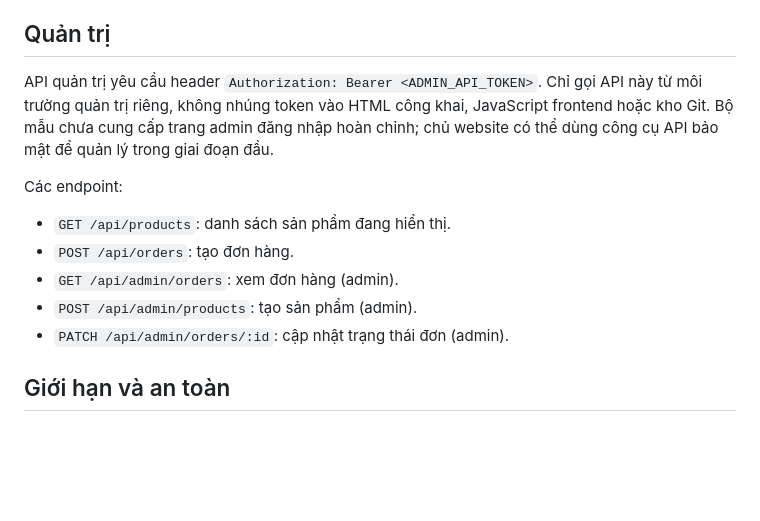
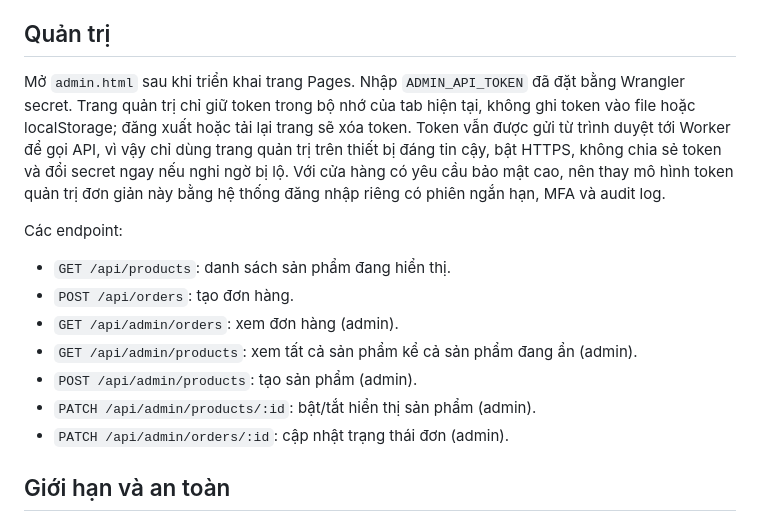
Before and after one commit to minishop-test/AI-Mini-Business, a Markdown page: platform/customer-site/README.md, the part around the change. Rendered like a GitHub page; blank space fills up the shorter version.

Commit message:
Document customer admin dashboard and management API

```diff
--- a/platform/customer-site/README.md
+++ b/platform/customer-site/README.md
@@ -23,13 +23,15 @@ Khách hàng cần có tài khoản Cloudflare, Node.js và npm. Website này c
 8. Mở `site/index.html`, thay `API_BASE` bằng URL Worker đã triển khai và tải thư mục `site` lên Cloudflare Pages.
 
 ## Quản trị
-API quản trị yêu cầu header `Authorization: Bearer <ADMIN_API_TOKEN>`. Chỉ gọi API này từ môi trường quản trị riêng, không nhúng token vào HTML công khai, JavaScript frontend hoặc kho Git. Bộ mẫu chưa cung cấp trang admin đăng nhập hoàn chỉnh; chủ website có thể dùng công cụ API bảo mật để quản lý trong giai đoạn đầu.
+Mở `admin.html` sau khi triển khai trang Pages. Nhập `ADMIN_API_TOKEN` đã đặt bằng Wrangler secret. Trang quản trị chỉ giữ token trong bộ nhớ của tab hiện tại, không ghi token vào file hoặc localStorage; đăng xuất hoặc tải lại trang sẽ xóa token. Token vẫn được gửi từ trình duyệt tới Worker để gọi API, vì vậy chỉ dùng trang quản trị trên thiết bị đáng tin cậy, bật HTTPS, không chia sẻ token và đổi secret ngay nếu nghi ngờ bị lộ. Với cửa hàng có yêu cầu bảo mật cao, nên thay mô hình token quản trị đơn giản này bằng hệ thống đăng nhập riêng có phiên ngắn hạn, MFA và audit log.
 
 Các endpoint:
 - `GET /api/products`: danh sách sản phẩm đang hiển thị.
 - `POST /api/orders`: tạo đơn hàng.
 - `GET /api/admin/orders`: xem đơn hàng (admin).
+- `GET /api/admin/products`: xem tất cả sản phẩm kể cả sản phẩm đang ẩn (admin).
 - `POST /api/admin/products`: tạo sản phẩm (admin).
+- `PATCH /api/admin/products/:id`: bật/tắt hiển thị sản phẩm (admin).
 - `PATCH /api/admin/orders/:id`: cập nhật trạng thái đơn (admin).
 
 ## Giới hạn và an toàn
```
